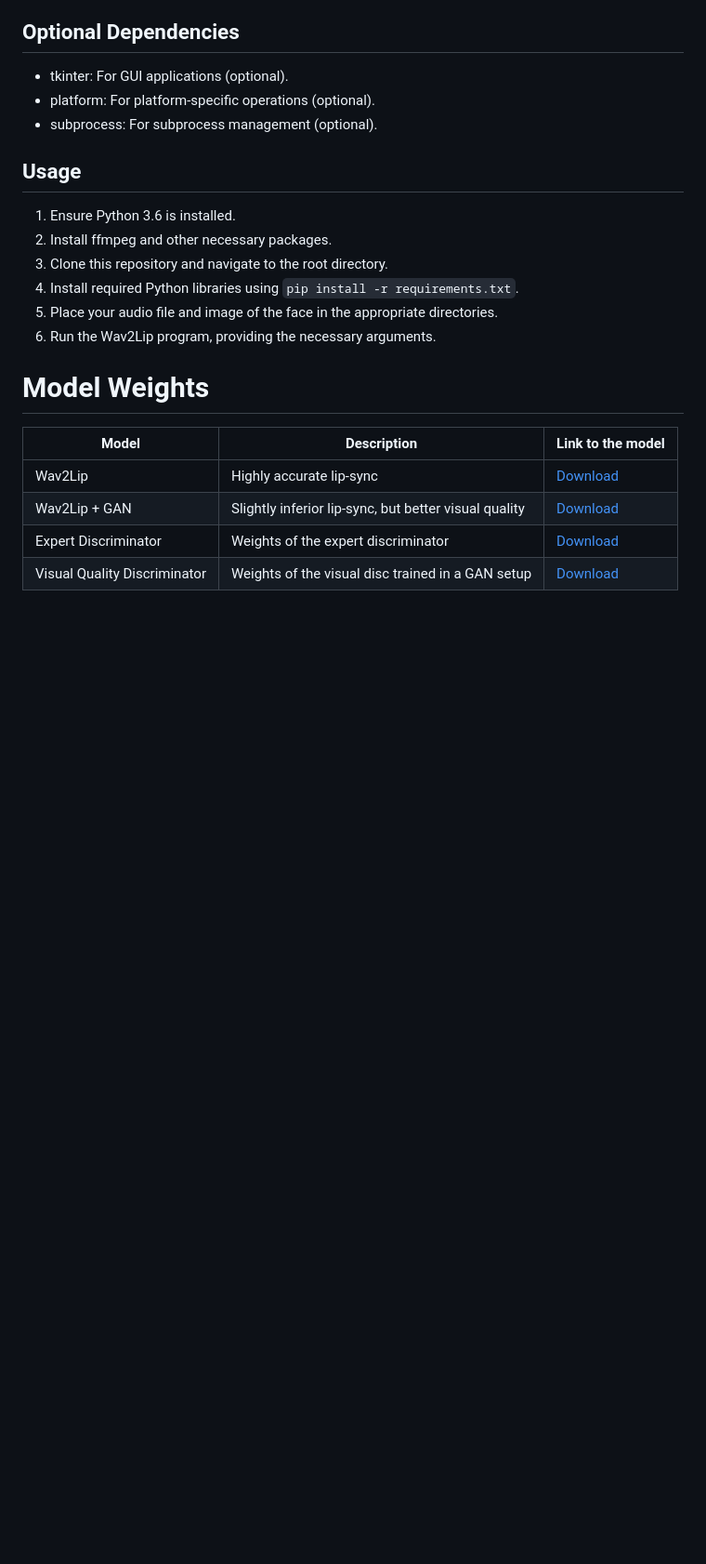
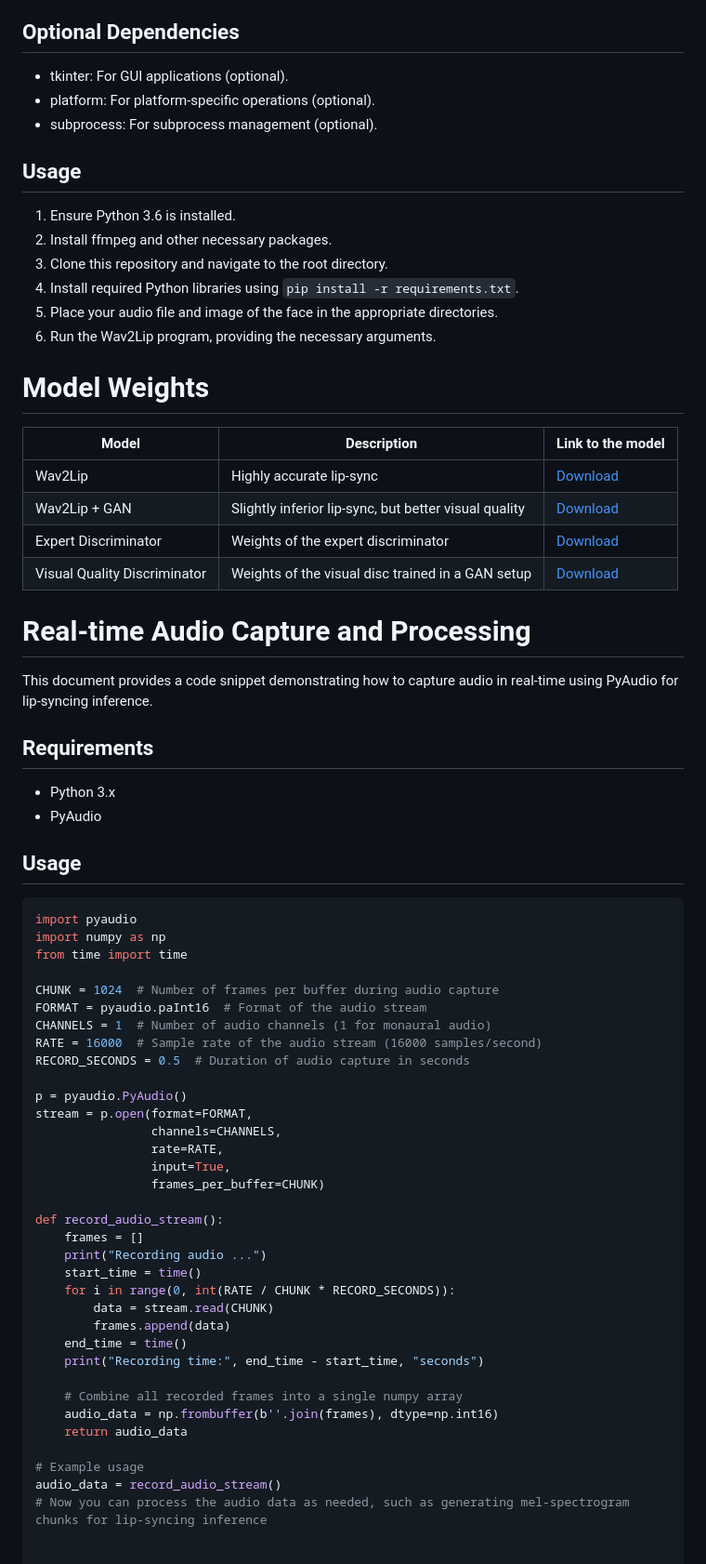
Before and after one commit to devkrish23/realtimeWav2lip, a Markdown page: README.md, the part around the change. Shown at 93% size. GitHub-like rendering; blank space fills up the shorter version.

````diff
--- a/README.md
+++ b/README.md
@@ -52,3 +52,48 @@ Wave2Lip revolutionizes the realm of audio-visual synchronization with its groun
 | Wav2Lip + GAN             | Slightly inferior lip-sync, but better visual quality           | [Download](https://iiitaphyd-my.sharepoint.com/personal/radrabha_m_research_iiit_ac_in/_layouts/15/onedrive.aspx?id=%2Fpersonal%2Fradrabha%5Fm%5Fresearch%5Fiiit%5Fac%5Fin%2FDocuments%2FWav2Lip%5FModels%2Fwav2lip%5Fgan%2Epth&parent=%2Fpersonal%2Fradrabha%5Fm%5Fresearch%5Fiiit%5Fac%5Fin%2FDocuments%2FWav2Lip%5FModels&ga=1)                                         |
 | Expert Discriminator      | Weights of the expert discriminator                             | [Download](https://iiitaphyd-my.sharepoint.com/personal/radrabha_m_research_iiit_ac_in/_layouts/15/onedrive.aspx?id=%2Fpersonal%2Fradrabha%5Fm%5Fresearch%5Fiiit%5Fac%5Fin%2FDocuments%2FWav2Lip%5FModels%2Flipsync%5Fexpert%2Epth&parent=%2Fpersonal%2Fradrabha%5Fm%5Fresearch%5Fiiit%5Fac%5Fin%2FDocuments%2FWav2Lip%5FModels&ga=1)                                         |
 | Visual Quality Discriminator | Weights of the visual disc trained in a GAN setup             | [Download](https://iiitaphyd-my.sharepoint.com/personal/radrabha_m_research_iiit_ac_in/_layouts/15/onedrive.aspx?id=%2Fpersonal%2Fradrabha%5Fm%5Fresearch%5Fiiit%5Fac%5Fin%2FDocuments%2FWav2Lip%5FModels%2Fvisual%5Fquality%5Fdisc%2Epth&parent=%2Fpersonal%2Fradrabha%5Fm%5Fresearch%5Fiiit%5Fac%5Fin%2FDocuments%2FWav2Lip%5FModels&ga=1)                                         |
+
+# Real-time Audio Capture and Processing
+
+This document provides a code snippet demonstrating how to capture audio in real-time using PyAudio for lip-syncing inference.
+
+## Requirements
+- Python 3.x
+- PyAudio
+
+## Usage
+```python
+import pyaudio
+import numpy as np
+from time import time
+
+CHUNK = 1024  # Number of frames per buffer during audio capture
+FORMAT = pyaudio.paInt16  # Format of the audio stream
+CHANNELS = 1  # Number of audio channels (1 for monaural audio)
+RATE = 16000  # Sample rate of the audio stream (16000 samples/second)
+RECORD_SECONDS = 0.5  # Duration of audio capture in seconds
+
+p = pyaudio.PyAudio()
+stream = p.open(format=FORMAT,
+                channels=CHANNELS,
+                rate=RATE,
+                input=True,
+                frames_per_buffer=CHUNK)
+
+def record_audio_stream():
+    frames = []
+    print("Recording audio ...")
+    start_time = time()
+    for i in range(0, int(RATE / CHUNK * RECORD_SECONDS)):
+        data = stream.read(CHUNK)
+        frames.append(data)
+    end_time = time()
+    print("Recording time:", end_time - start_time, "seconds")
+
+    # Combine all recorded frames into a single numpy array
+    audio_data = np.frombuffer(b''.join(frames), dtype=np.int16)
+    return audio_data
+
+# Example usage
+audio_data = record_audio_stream()
+# Now you can process the audio data as needed, such as generating mel-spectrogram chunks for lip-syncing inference
````
